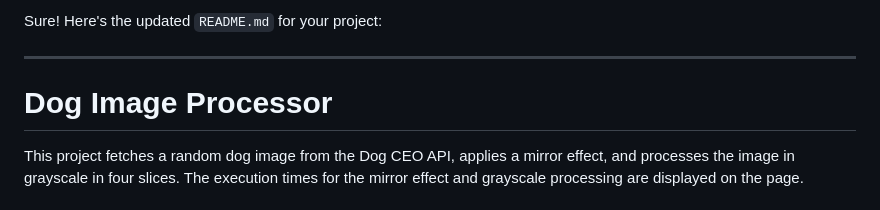
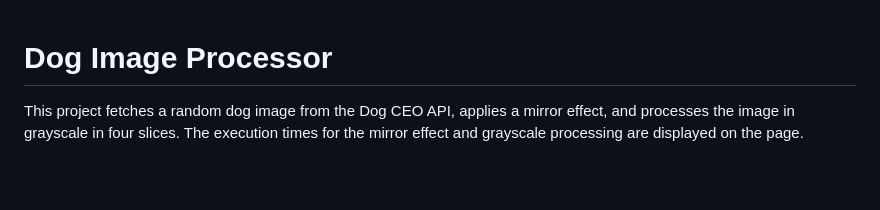
Before and after one commit to nox775/GrayScale, a Markdown page: README.md, the part around the change. Rendered like a GitHub page; blank space fills up the shorter version.

```diff
--- a/README.md
+++ b/README.md
@@ -1,6 +1,3 @@
-Sure! Here's the updated `README.md` for your project:
-
----
 
 # Dog Image Processor
 
```
